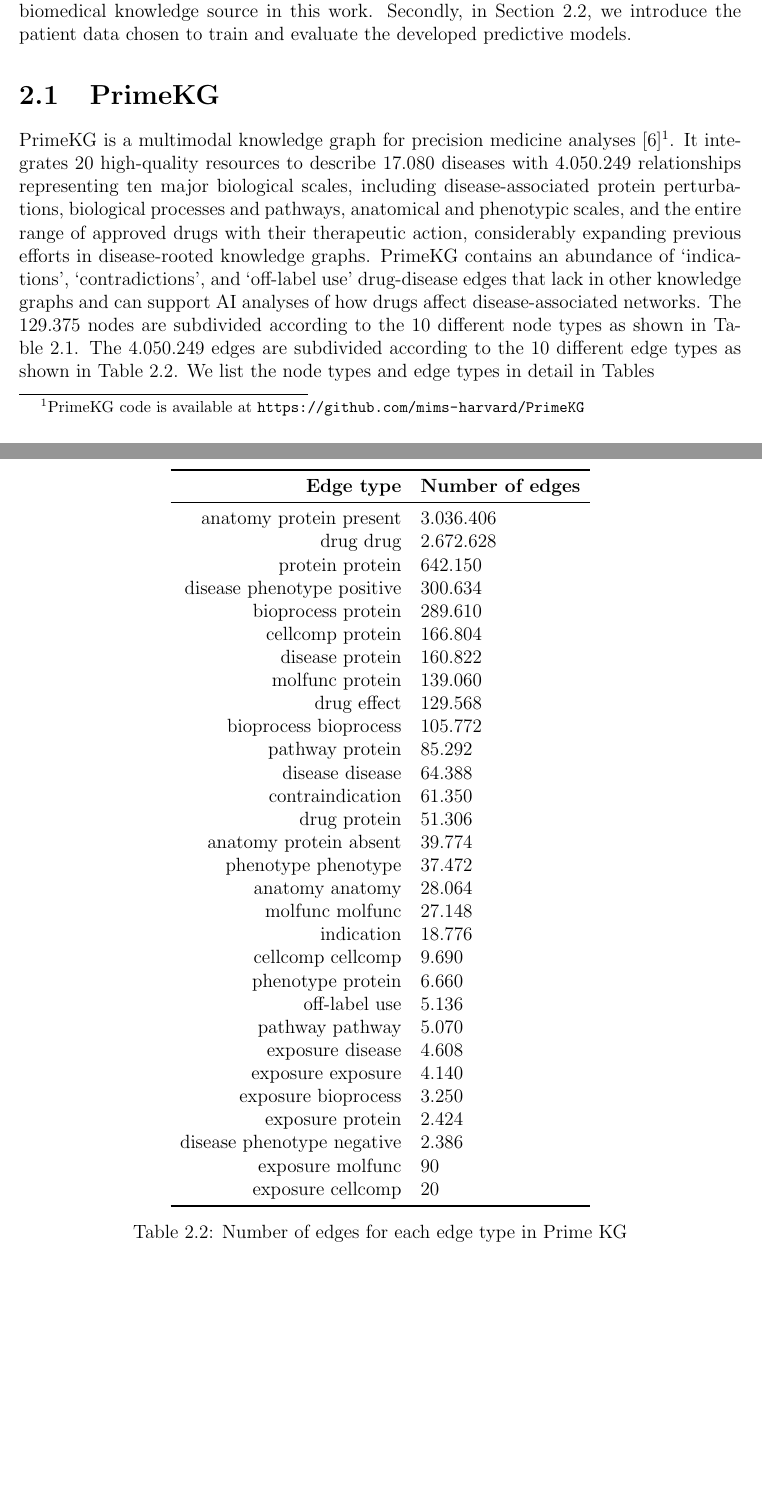
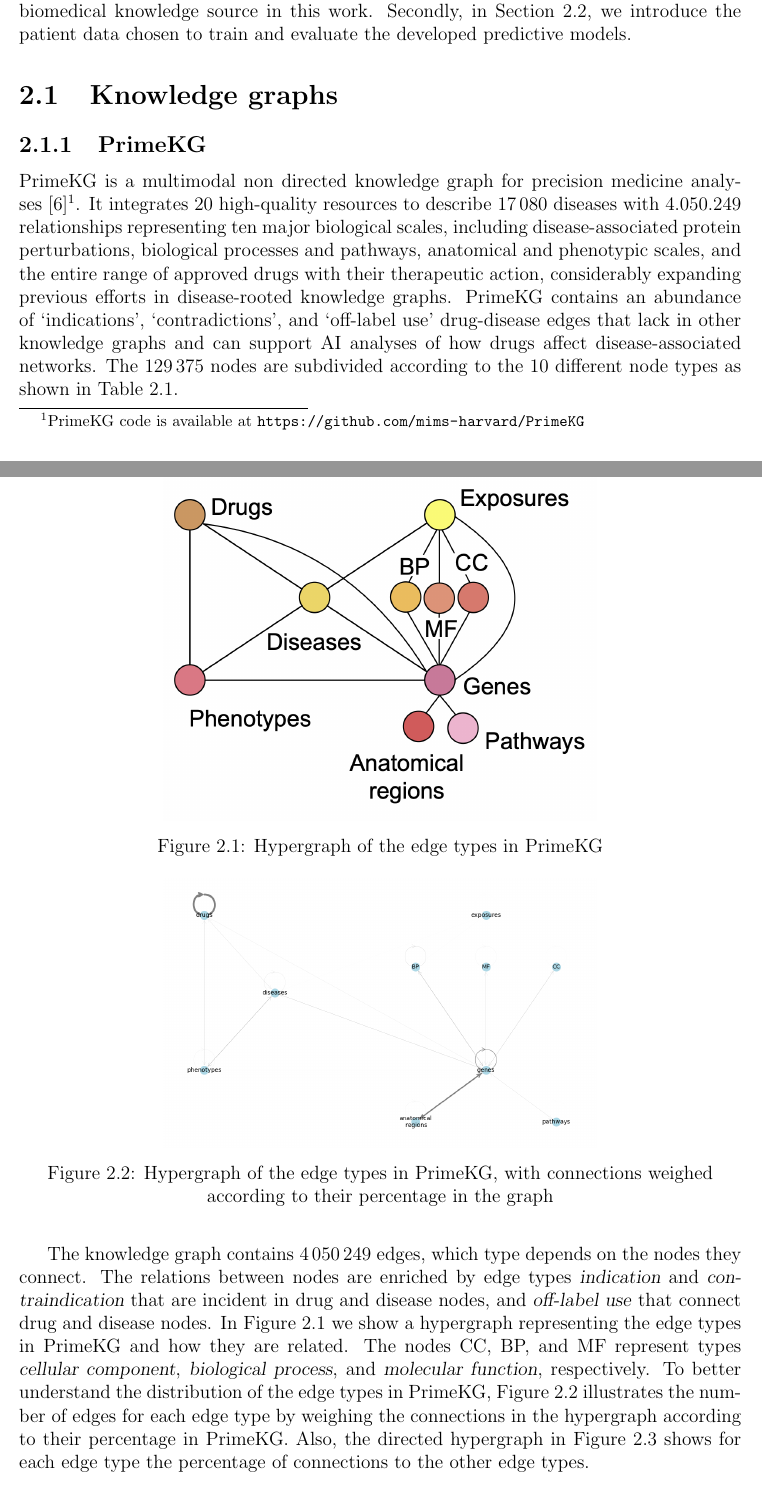
Before and after one commit to LuciaMellini/PatientKG, a LaTeX thesis (thesis/thesis.tex, which reads thesis/1_data_sources.tex): two parts of pages 4 and 5 of 8, joined at a grey line, cut so that both start at the same text, the shorter picture padded with empty space. Compiled offline with pdfLaTeX.

Commit message:
thesis - edge type hypergraph

```diff
--- a/thesis/1_data_sources.tex
+++ b/thesis/1_data_sources.tex
@@ -1,10 +1,26 @@
 \chapter{Data sources}\label{data_sources}
 In this chapter we describe the PrimeKG knowledge graph\cite{ChandakPayal2023Bakg}, which we have used as the biomedical knowledge source in this work. Secondly, in Section~\ref{data_sources:patient_data}, we introduce the patient data chosen to train and evaluate the developed predictive models.
 
-\section{PrimeKG}\label{data_sources:primekg}
+\section{Knowledge graphs}
 
-PrimeKG is a multimodal knowledge graph for precision medicine analyses~\cite{ChandakPayal2023Bakg}\footnote{PrimeKG code is available at \url{https://github.com/mims-harvard/PrimeKG}}. It integrates 20 high-quality resources to describe 17.080 diseases with 4.050.249 relationships representing ten major biological scales, including disease-associated protein perturbations, biological processes and pathways, anatomical and phenotypic scales, and the entire range of approved drugs with their therapeutic action, considerably expanding previous efforts in disease-rooted knowledge graphs. PrimeKG contains an abundance of ‘indications’, ‘contradictions’, and ‘off-label use’ drug-disease edges that lack in other knowledge graphs and can support AI analyses of how drugs affect disease-associated networks.
-The 129.375 nodes are subdivided according to the 10 different node types as shown in Table~\ref{tab:primekg_node_types}. The 4.050.249 edges are subdivided according to the 10 different edge types as shown in Table~\ref{tab:primekg_edge_types}.
-We list the node types and edge types in detail in Tables
+
+\subsection{PrimeKG}\label{data_sources:primekg}
+
+PrimeKG is a multimodal non directed knowledge graph for precision medicine analyses~\cite{ChandakPayal2023Bakg}\footnote{PrimeKG code is available at \url{https://github.com/mims-harvard/PrimeKG}}. It integrates 20 high-quality resources to describe \numprint{17080} diseases with 4.050.249 relationships representing ten major biological scales, including disease-associated protein perturbations, biological processes and pathways, anatomical and phenotypic scales, and the entire range of approved drugs with their therapeutic action, considerably expanding previous efforts in disease-rooted knowledge graphs. PrimeKG contains an abundance of ‘indications’, ‘contradictions’, and ‘off-label use’ drug-disease edges that lack in other knowledge graphs and can support AI analyses of how drugs affect disease-associated networks.
+The \numprint{129375} nodes are subdivided according to the 10 different node types as shown in Table~\ref{tab:primekg_node_types}.
 \input{figs/tabPrimeKGNodes.tex}
-\input{figs/tabPrimeKGEdges.tex}
+
+The knowledge graph contains \numprint{4050249} edges, which type depends on the nodes they connect. The relations between nodes are enriched by edge types \textsl{indication} and \textsl{contraindication} that are incident in drug and disease nodes, and \textsl{off-label use} that connect drug and disease nodes. In Figure~\ref{fig:primekg_edge_types_hypergraph} we show a hypergraph representing the edge types in PrimeKG and how they are related. The nodes CC, BP, and MF represent types \textsl{cellular component}, \textsl{biological process}, and \textsl{molecular function}, respectively.
+\begin{figure}
+    \centering
+    \includegraphics[width=0.6\textwidth]{figs/edge_types_hypergraph.png}
+    \caption{Hypergraph of the edge types in PrimeKG}
+    \label{fig:primekg_edge_types_hypergraph}
+\end{figure}
+To better understand the distribution of the edge types in PrimeKG, Figure~\ref{fig:primekg_edge_types_hypergraph_perc} illustrates the number of edges for each edge type by weighing the connections in the hypergraph according to their percentage in PrimeKG. Also, the directed hypergraph in Figure~\ref{fig:primekg_edge_types_hypergraph_perc_on_type} shows for each edge type the percentage of connections to the other edge types.
+\begin{figure}
+    \centering
+    \includegraphics[width=0.6\textwidth]{figs/primekg_edge_types_perc.png}
+    \caption{Hypergraph of the edge types in PrimeKG, with connections weighed according to their percentage in the graph}
+    \label{fig:primekg_edge_types_hypergraph_perc}
+\end{figure}
@@ -11,3 +31,8 @@
+    \label{fig:primekg_edge_types_hypergraph_perc_on_type}
+\end{figure}
+
+% \input{figs/tabPrimeKGEdges.tex}
+% ~\ref{tab:primekg_edge_types}.
 
 
 
```
Also changed, not shown: thesis/figs/edge_types_hypergraph.png (added), thesis/figs/primekg_edge_types_perc.png (added), thesis/figs/primekg_edge_types_perc_on_type.png (added), thesis/1_data_sources.tex (4 more changed lines).
